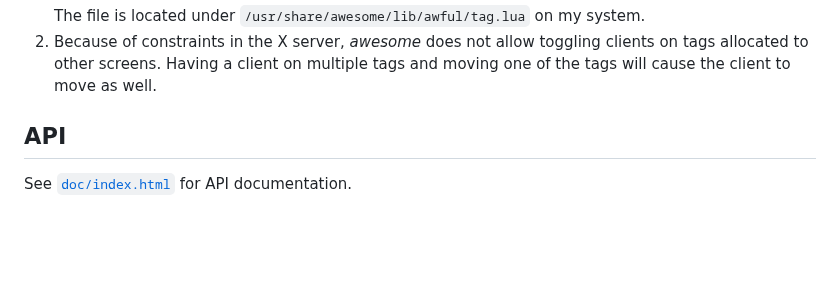
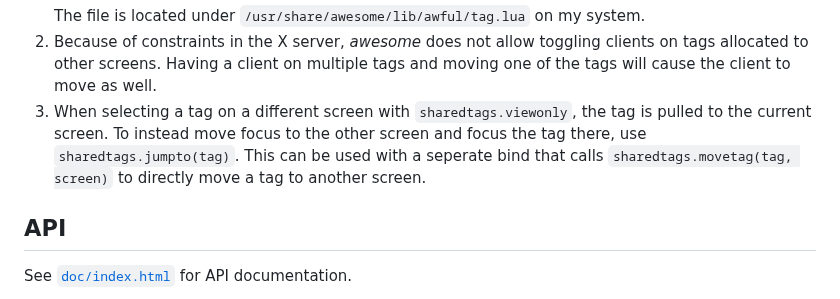
Before and after one commit to Drauthius/awesome-sharedtags, a Markdown page: README.md, the part around the change. Rendered like a GitHub page; blank space fills up the shorter version.

Commit message:
added docs for jumpto

```diff
--- a/README.md
+++ b/README.md
@@ -140,6 +140,7 @@ Notes
 2. Because of constraints in the X server, *awesome* does not allow
    toggling clients on tags allocated to other screens. Having a client on
    multiple tags and moving one of the tags will cause the client to move as well.
+3. When selecting a tag on a different screen with `sharedtags.viewonly`, the tag is pulled to the current screen. To instead move focus to the other screen and focus the tag there, use `sharedtags.jumpto(tag)`. This can be used with a seperate bind that calls `sharedtags.movetag(tag, screen)` to directly move a tag to another screen.
 
 API
 ---
```
